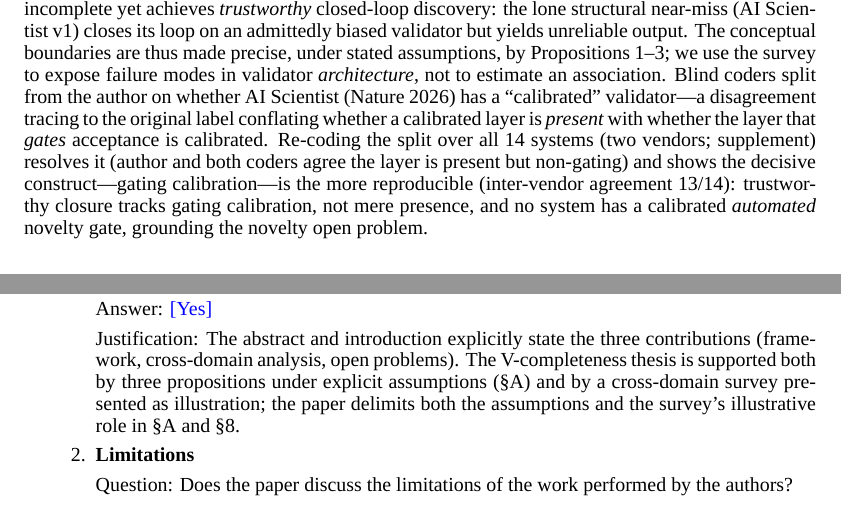
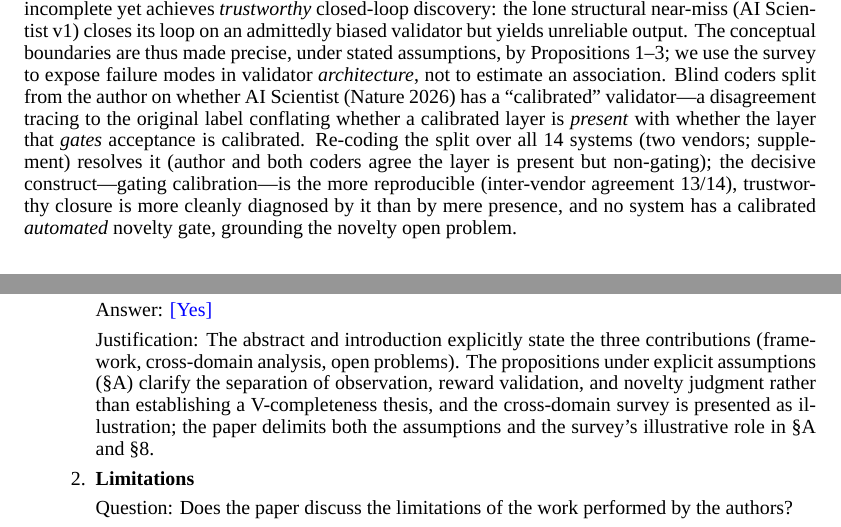
Before and after one commit to ysys143/servo-caisc2026, a LaTeX paper (submission/main.tex): two parts of pages 8 and 12 of 14, joined at a grey line, cut so that both start at the same text. Compiled offline with XeLaTeX; a missing font is replaced by an installed copy or a similar font.

Commit message:
WIP(submission): align body with the corrected appendix (3 residual fixes, EN+KO)
Per a follow-up review, three remaining body<->appendix tension points:
- S7.3: 'complete V gives the calibrated reward EIG requires' contradicted the fixed
  Appendix (EIG needs the prior-likelihood model, not calibrated reward). Now: 'complete
  V supplies the calibrated reward signal reward-guided policy selection needs, and
  tractable Ms the hypothesis-space model over which information gain can be estimated.'
- Discussion: 'trustworthy closure tracks gating calibration' -> 'is more cleanly
  diagnosed by gating calibration than by mere layer presence' (consistent with the
  not-a-tested-association framing).
- Reproducibility checklist: 'V-completeness thesis is supported by three propositions'
  -> 'the propositions clarify the separation of observation, reward validation, and
  novelty judgment rather than establishing a V-completeness thesis'.
Condensed the S7.3 collective-coscientist clause to keep the body on p8 (14 pp, 0
errors). KO ported the two applicable fixes (the checklist sentence has no KO
counterpart). Both PDFs resynced.

```diff
--- a/submission/main.tex
+++ b/submission/main.tex
@@ -237,7 +237,7 @@ The hard $M_s$ problems arise when memory is lossy, compressed, conflicting, or
 
 \textbf{Towards collective AI co-scientists.} All systems analyzed are single-agent loops; extending \framework{} to a multi-agent collective with shared memory $w$ and a collective validator~\citep{taniguchi2024cpc} requires exactly the three open problems above to be solved, with ARA~\citep{liu2026lasthuman} a plausible entry point for $w$.
 
-\textbf{Limitations.} \framework{} abstracts away several important factors. The cost structure of $E$, which varies by orders of magnitude across domains, is not modeled, and the non-stationarity of $S$ is noted but not formalized. The single-agent framing abstracts away the social layer that \citet{taniguchi2024cpc} formalize. Finally, the cross-domain comparison relies on publicly reported system descriptions; component characterizations may not capture all implementation details. More fundamentally, the $V$-completeness pattern is a cross-system \emph{association}, not an established causal determinant, and the surveyed systems are a convenience sample subject to selection and survivorship bias. Mechanical loop closure moreover does not require completeness (AI Scientist v1 and NovelSeek close a computational loop at low completeness), so the claim concerns \emph{trustworthy} closure, which we do not measure independently of $V$; we present it as an organizing hypothesis, not a tested association, and the supplement adds a descriptive check coding \texttt{trustworthy\_closure} from signals external to the validator (direction-consistent but, at six systems, far too small for inference). To make the coding auditable we release the rubric, a coding sheet with a representative source quote and citation per system, and a validator script that rejects any uncited or unquoted row. Three independent, model-pinned, blind LLM-based coder agents from different vendors (Anthropic, OpenAI, Google)\footnote{Coders: Claude Code (\texttt{claude-opus-4-8}, Anthropic), Codex CLI (\texttt{gpt-5.5}, OpenAI), and Antigravity (\texttt{gemini-3.1-pro}, Google), each run headless and model-pinned; exact invocations and per-model outputs are released in the supplement.} coded 14 systems; inter-coder agreement (Fleiss' $\kappa$ over the 13 jointly-coded systems) is substantial-to-perfect on most constructs (calibration $\kappa{=}0.79$, loop status $\kappa{=}0.74$, semantic-validation presence $\kappa{=}1.0$; mean $\kappa{=}0.68$) and only fair on the holistic $V$-completeness ordinal ($\kappa{=}0.39$, on which independent coders also disagree with the author), reported as an automated multi-rater transparency measure rather than human-level reliability. A counterexample search found no system that is $V$-incomplete yet achieves \emph{trustworthy} closed-loop discovery: the lone structural near-miss (AI Scientist v1) closes its loop on an admittedly biased validator but yields unreliable output. The conceptual boundaries are thus made precise, under stated assumptions, by Propositions~\ref{prop:suff}--\ref{prop:novelty}; we use the survey to expose failure modes in validator \emph{architecture}, not to estimate an association. Blind coders split from the author on whether AI Scientist (Nature~2026) has a ``calibrated'' validator---a disagreement tracing to the original label conflating whether a calibrated layer is \emph{present} with whether the layer that \emph{gates} acceptance is calibrated. Re-coding the split over all 14 systems (two vendors; supplement) resolves it (author and both coders agree the layer is present but non-gating) and shows the decisive construct---gating calibration---is the more reproducible (inter-vendor agreement 13/14): trustworthy closure tracks gating calibration, not mere presence, and no system has a calibrated \emph{automated} novelty gate, grounding the novelty open problem.
+\textbf{Limitations.} \framework{} abstracts away several important factors. The cost structure of $E$, which varies by orders of magnitude across domains, is not modeled, and the non-stationarity of $S$ is noted but not formalized. The single-agent framing abstracts away the social layer that \citet{taniguchi2024cpc} formalize. Finally, the cross-domain comparison relies on publicly reported system descriptions; component characterizations may not capture all implementation details. More fundamentally, the $V$-completeness pattern is a cross-system \emph{association}, not an established causal determinant, and the surveyed systems are a convenience sample subject to selection and survivorship bias. Mechanical loop closure moreover does not require completeness (AI Scientist v1 and NovelSeek close a computational loop at low completeness), so the claim concerns \emph{trustworthy} closure, which we do not measure independently of $V$; we present it as an organizing hypothesis, not a tested association, and the supplement adds a descriptive check coding \texttt{trustworthy\_closure} from signals external to the validator (direction-consistent but, at six systems, far too small for inference). To make the coding auditable we release the rubric, a coding sheet with a representative source quote and citation per system, and a validator script that rejects any uncited or unquoted row. Three independent, model-pinned, blind LLM-based coder agents from different vendors (Anthropic, OpenAI, Google)\footnote{Coders: Claude Code (\texttt{claude-opus-4-8}, Anthropic), Codex CLI (\texttt{gpt-5.5}, OpenAI), and Antigravity (\texttt{gemini-3.1-pro}, Google), each run headless and model-pinned; exact invocations and per-model outputs are released in the supplement.} coded 14 systems; inter-coder agreement (Fleiss' $\kappa$ over the 13 jointly-coded systems) is substantial-to-perfect on most constructs (calibration $\kappa{=}0.79$, loop status $\kappa{=}0.74$, semantic-validation presence $\kappa{=}1.0$; mean $\kappa{=}0.68$) and only fair on the holistic $V$-completeness ordinal ($\kappa{=}0.39$, on which independent coders also disagree with the author), reported as an automated multi-rater transparency measure rather than human-level reliability. A counterexample search found no system that is $V$-incomplete yet achieves \emph{trustworthy} closed-loop discovery: the lone structural near-miss (AI Scientist v1) closes its loop on an admittedly biased validator but yields unreliable output. The conceptual boundaries are thus made precise, under stated assumptions, by Propositions~\ref{prop:suff}--\ref{prop:novelty}; we use the survey to expose failure modes in validator \emph{architecture}, not to estimate an association. Blind coders split from the author on whether AI Scientist (Nature~2026) has a ``calibrated'' validator---a disagreement tracing to the original label conflating whether a calibrated layer is \emph{present} with whether the layer that \emph{gates} acceptance is calibrated. Re-coding the split over all 14 systems (two vendors; supplement) resolves it (author and both coders agree the layer is present but non-gating); the decisive construct---gating calibration---is the more reproducible (inter-vendor agreement 13/14), trustworthy closure is more cleanly diagnosed by it than by mere presence, and no system has a calibrated \emph{automated} novelty gate, grounding the novelty open problem.
 
 \section{Conclusion}
 \label{sec:conclusion}
@@ -322,7 +322,7 @@ The checklist has two parts: a \textbf{Research Stage Assessment} (items 1--4) r
 \item {\bf Claims}
     \item[] Question: Do the main claims made in the abstract and introduction accurately reflect the paper's contributions and scope?
     \item[] Answer: \answerYes{}
-    \item[] Justification: The abstract and introduction explicitly state the three contributions (framework, cross-domain analysis, open problems). The V-completeness thesis is supported both by three propositions under explicit assumptions (\S\ref{app:vformal}) and by a cross-domain survey presented as illustration; the paper delimits both the assumptions and the survey's illustrative role in \S\ref{app:vformal} and \S\ref{sec:discussion}.
+    \item[] Justification: The abstract and introduction explicitly state the three contributions (framework, cross-domain analysis, open problems). The propositions under explicit assumptions (\S\ref{app:vformal}) clarify the separation of observation, reward validation, and novelty judgment rather than establishing a V-completeness thesis, and the cross-domain survey is presented as illustration; the paper delimits both the assumptions and the survey's illustrative role in \S\ref{app:vformal} and \S\ref{sec:discussion}.
 
 \item {\bf Limitations}
     \item[] Question: Does the paper discuss the limitations of the work performed by the authors?
```
Also changed, not shown: submission/main_ko.tex (+2 -2 lines), submission/main.pdf, submission/main_ko.pdf, submission/servo_caiscfp2026.pdf, submission/servo_caiscfp2026_ko.pdf, submission/main.tex (2 more changed lines).
